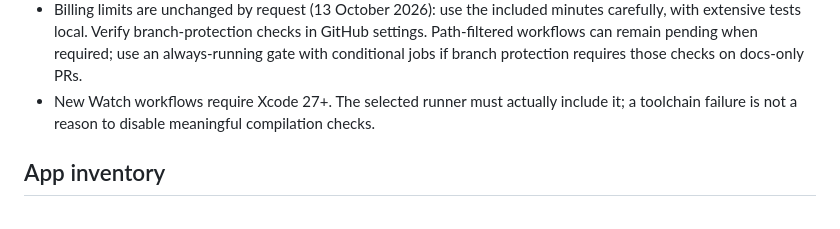
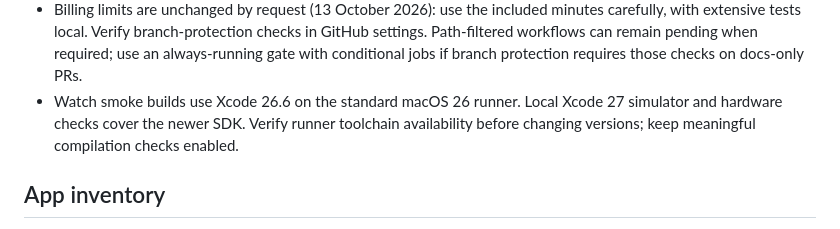
Before and after one commit to ScreamXY/screamxy.github.io, a Markdown page: RELEASE.md, the part around the change. Drawn GitHub-style.

Commit message:
Document verified Watch CI toolchain

```diff
--- a/RELEASE.md
+++ b/RELEASE.md
@@ -48,8 +48,9 @@ checklist; app-specific listings and hardware checks stay in each app's release
   carefully, with extensive tests local. Verify branch-protection checks in GitHub settings.
   Path-filtered workflows can remain pending when required; use an always-running
   gate with conditional jobs if branch protection requires those checks on docs-only PRs.
-- New Watch workflows require Xcode 27+. The selected runner must actually include
-  it; a toolchain failure is not a reason to disable meaningful compilation checks.
+- Watch smoke builds use Xcode 26.6 on the standard macOS 26 runner. Local Xcode 27
+  simulator and hardware checks cover the newer SDK. Verify runner toolchain availability
+  before changing versions; keep meaningful compilation checks enabled.
 
 ## App inventory
 
```
